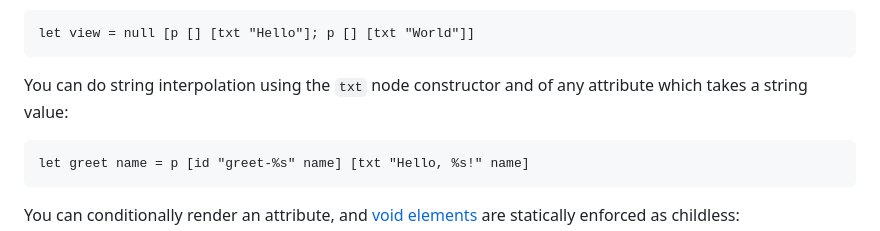
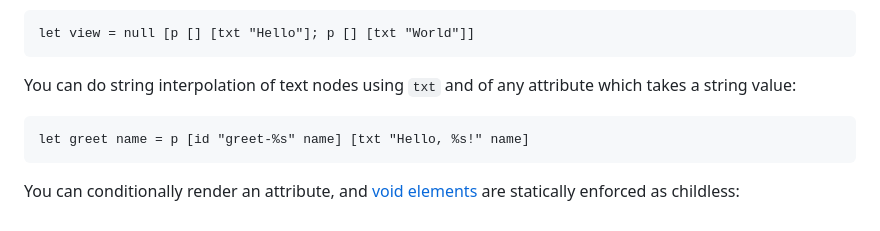
Before and after one commit to yawaramin/dream-html, a Markdown page: README.md, the part around the change. Rendered like a GitHub page.

Commit message:
Make grammar a bit nicer

````diff
--- a/README.md
+++ b/README.md
@@ -104,7 +104,7 @@ DOM node, like [React fragments](https://react.dev/reference/react/Fragment):
 let view = null [p [] [txt "Hello"]; p [] [txt "World"]]
 ```
 
-You can do string interpolation using the `txt` node constructor and of any
+You can do string interpolation of text nodes using `txt` and of any
 attribute which takes a string value:
 
 ```ocaml
````
